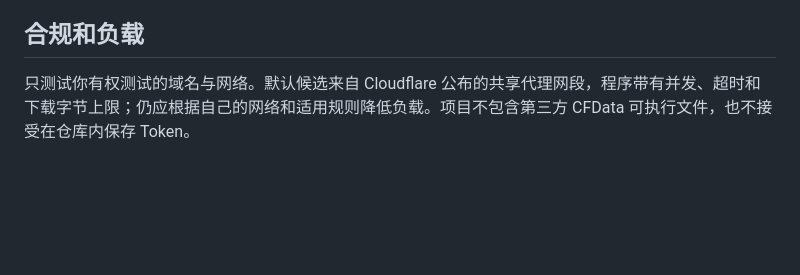
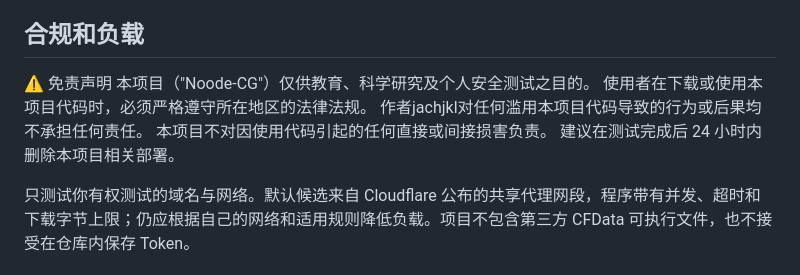
Before and after one commit to jachjkl/Noode-CG, a Markdown page: README.md, the part around the change. Rendered like a GitHub page; blank space fills up the shorter version.

```diff
--- a/README.md
+++ b/README.md
@@ -68,4 +68,11 @@ https://raw.githubusercontent.com/jachjkl/Noode-CG/refs/heads/main/output/nodes.
 
 ## 合规和负载
 
+⚠️ 免责声明
+本项目（"Noode-CG"）仅供教育、科学研究及个人安全测试之目的。
+使用者在下载或使用本项目代码时，必须严格遵守所在地区的法律法规。
+作者jachjkl对任何滥用本项目代码导致的行为或后果均不承担任何责任。
+本项目不对因使用代码引起的任何直接或间接损害负责。
+建议在测试完成后 24 小时内删除本项目相关部署。
+
 只测试你有权测试的域名与网络。默认候选来自 Cloudflare 公布的共享代理网段，程序带有并发、超时和下载字节上限；仍应根据自己的网络和适用规则降低负载。项目不包含第三方 CFData 可执行文件，也不接受在仓库内保存 Token。
```
